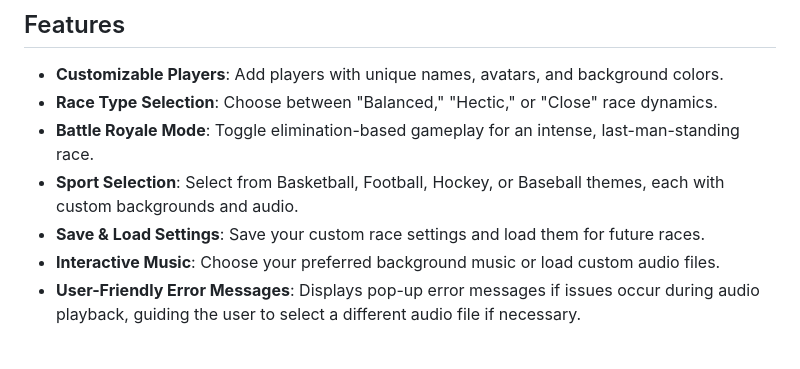
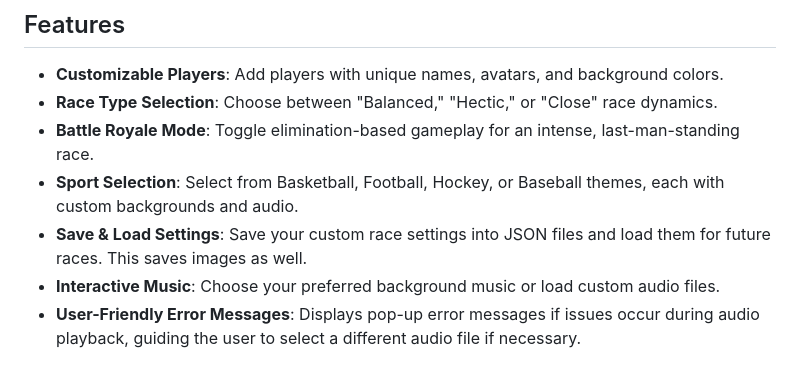
Before and after one commit to ELowe15/RaceSimulator, a Markdown page: README.md, the part around the change. GitHub-like rendering.

```diff
--- a/README.md
+++ b/README.md
@@ -10,7 +10,7 @@ This app lets users choose race settings, customize player details, and view rac
 - **Race Type Selection**: Choose between "Balanced," "Hectic," or "Close" race dynamics.
 - **Battle Royale Mode**: Toggle elimination-based gameplay for an intense, last-man-standing race.
 - **Sport Selection**: Select from Basketball, Football, Hockey, or Baseball themes, each with custom backgrounds and audio.
-- **Save & Load Settings**: Save your custom race settings and load them for future races.
+- **Save & Load Settings**: Save your custom race settings into JSON files and load them for future races. This saves images as well.
 - **Interactive Music**: Choose your preferred background music or load custom audio files.
 - **User-Friendly Error Messages**: Displays pop-up error messages if issues occur during audio playback, guiding the user to select a different audio file if necessary.
 
```
